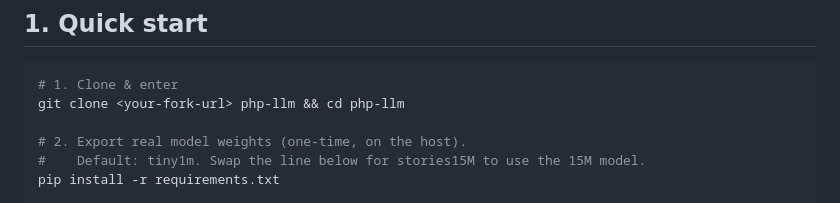
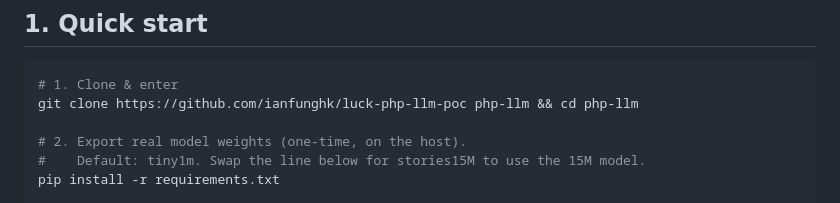
Before and after one commit to ianfunghk/luck-php-llm-poc, a Markdown page: README.md, the part around the change. Rendered like a GitHub page.

Commit message:
Update README to reflect the correct clone URL for the repository.

````diff
--- a/README.md
+++ b/README.md
@@ -43,7 +43,7 @@ memory strategy (see §5).
 
 ```bash
 # 1. Clone & enter
-git clone <your-fork-url> php-llm && cd php-llm
+git clone https://github.com/ianfunghk/luck-php-llm-poc php-llm && cd php-llm
 
 # 2. Export real model weights (one-time, on the host).
 #    Default: tiny1m. Swap the line below for stories15M to use the 15M model.
````
